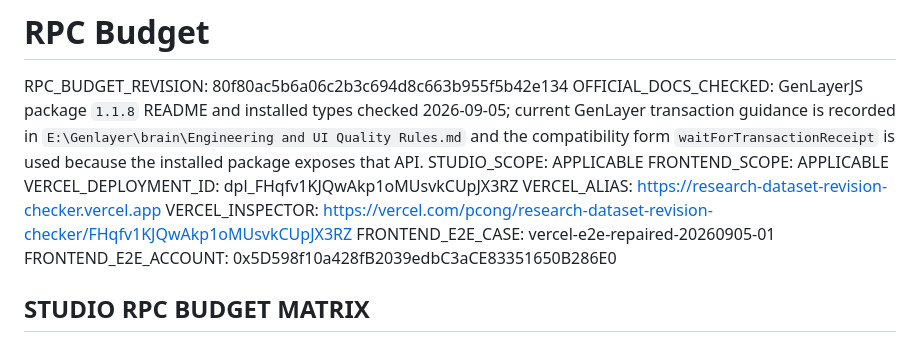
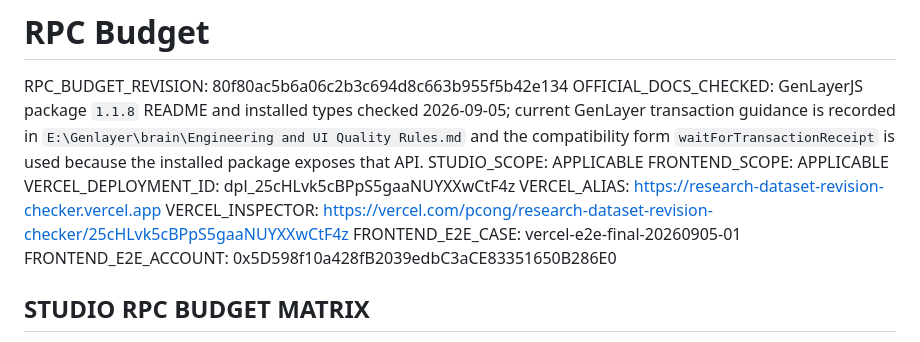
Before and after one commit to pcong5239/research-dataset-revision-checker, a Markdown page: docs/RPC-BUDGET.md, the part around one of its changes. GitHub-like rendering.

Commit message:
Bind evidence to final configured Vercel release

```diff
--- a/docs/RPC-BUDGET.md
+++ b/docs/RPC-BUDGET.md
@@ -4,10 +4,10 @@ RPC_BUDGET_REVISION: 80f80ac5b6a06c2b3c694d8c663b955f5b42e134
 OFFICIAL_DOCS_CHECKED: GenLayerJS package `1.1.8` README and installed types checked 2026-09-05; current GenLayer transaction guidance is recorded in `E:\Genlayer\brain\Engineering and UI Quality Rules.md` and the compatibility form `waitForTransactionReceipt` is used because the installed package exposes that API.
 STUDIO_SCOPE: APPLICABLE
 FRONTEND_SCOPE: APPLICABLE
-VERCEL_DEPLOYMENT_ID: dpl_FHqfv1KJQwAkp1oMUsvkCUpJX3RZ
+VERCEL_DEPLOYMENT_ID: dpl_25cHLvk5cBPpS5gaaNUYXXwCtF4z
 VERCEL_ALIAS: https://research-dataset-revision-checker.vercel.app
-VERCEL_INSPECTOR: https://vercel.com/pcong/research-dataset-revision-checker/FHqfv1KJQwAkp1oMUsvkCUpJX3RZ
-FRONTEND_E2E_CASE: vercel-e2e-repaired-20260905-01
+VERCEL_INSPECTOR: https://vercel.com/pcong/research-dataset-revision-checker/25cHLvk5cBPpS5gaaNUYXXwCtF4z
+FRONTEND_E2E_CASE: vercel-e2e-final-20260905-01
 FRONTEND_E2E_ACCOUNT: 0x5D598f10a428fB2039edbC3aCE83351650B286E0
 
 ## STUDIO RPC BUDGET MATRIX
```
Also changed, not shown: other parts of docs/RPC-BUDGET.md (+7 -7 lines).
